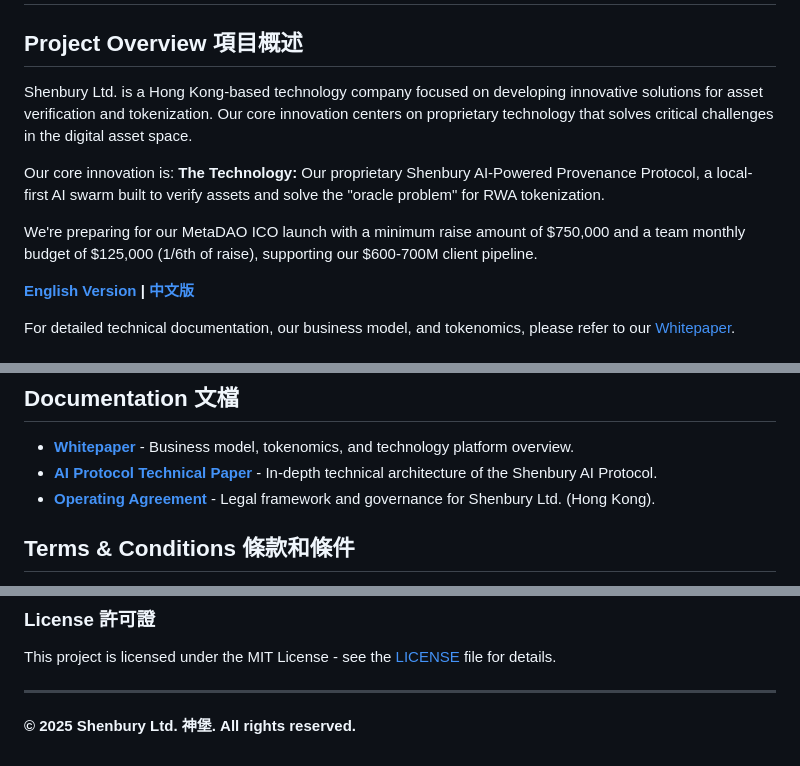
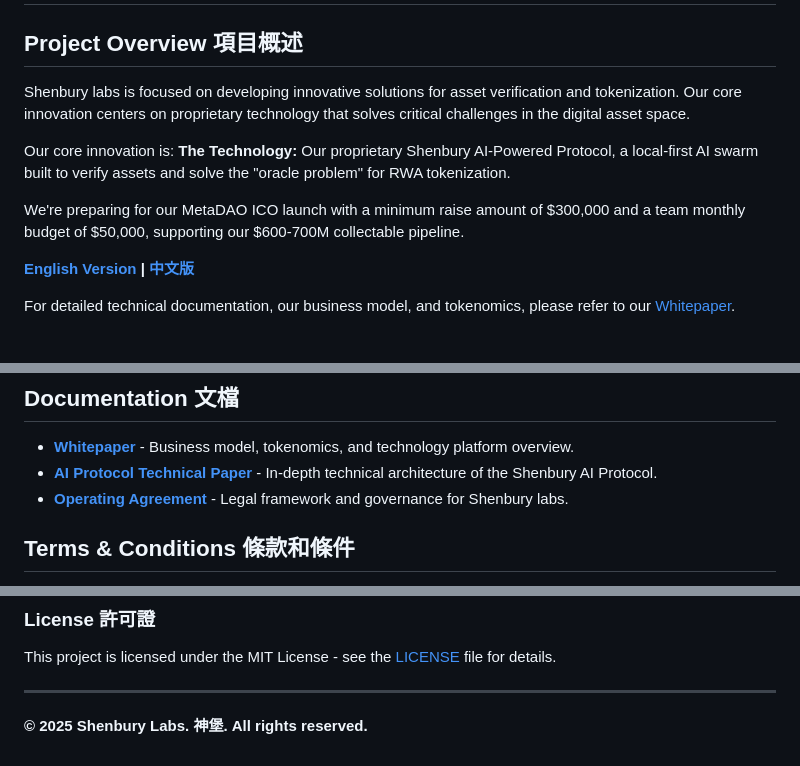
Before and after one commit to jnodes/shenbury-ai, a Markdown page: README.md, 3 parts joined by grey strips. Drawn GitHub-style.

Commit message:
Update README.md
revised readme for labs

```diff
--- a/README.md
+++ b/README.md
@@ -2,12 +2,12 @@
 
 ## Project Overview 項目概述
 
-Shenbury Ltd. is a Hong Kong-based technology company focused on developing innovative solutions for asset verification and tokenization. Our core innovation centers on proprietary technology that solves critical challenges in the digital asset space.
+Shenbury labs is focused on developing innovative solutions for asset verification and tokenization. Our core innovation centers on proprietary technology that solves critical challenges in the digital asset space.
 
 Our core innovation is:
-**The Technology:** Our proprietary Shenbury AI-Powered Provenance Protocol, a local-first AI swarm built to verify assets and solve the "oracle problem" for RWA tokenization.
+**The Technology:** Our proprietary Shenbury AI-Powered Protocol, a local-first AI swarm built to verify assets and solve the "oracle problem" for RWA tokenization.
 
-We're preparing for our MetaDAO ICO launch with a minimum raise amount of $750,000 and a team monthly budget of $125,000 (1/6th of raise), supporting our $600-700M client pipeline.
+We're preparing for our MetaDAO ICO launch with a minimum raise amount of $300,000 and a team monthly budget of $50,000, supporting our $600-700M collectable pipeline.
 
 **[English Version](README.md) | [中文版](README-zh.md)**
 
@@ -68,7 +68,7 @@ Visit http://localhost:3000 to view the application.
 ## Documentation 文檔
 - **[Whitepaper](public/whitepaper.html)** - Business model, tokenomics, and technology platform overview.
 - **[AI Protocol Technical Paper](public/ai-protocol.html)** - In-depth technical architecture of the Shenbury AI Protocol.
-- **[Operating Agreement](OPERATING-AGREEMENT.md)** - Legal framework and governance for Shenbury Ltd. (Hong Kong).
+- **[Operating Agreement](OPERATING-AGREEMENT.md)** - Legal framework and governance for Shenbury labs.
 
 ## Terms & Conditions 條款和條件
 
@@ -84,4 +84,4 @@ This project is licensed under the MIT License - see the [LICENSE](LICENSE) file
 
 ---
 
-**© 2025 Shenbury Ltd. 神堡. All rights reserved.**
+**© 2025 Shenbury Labs. 神堡. All rights reserved.**
```
